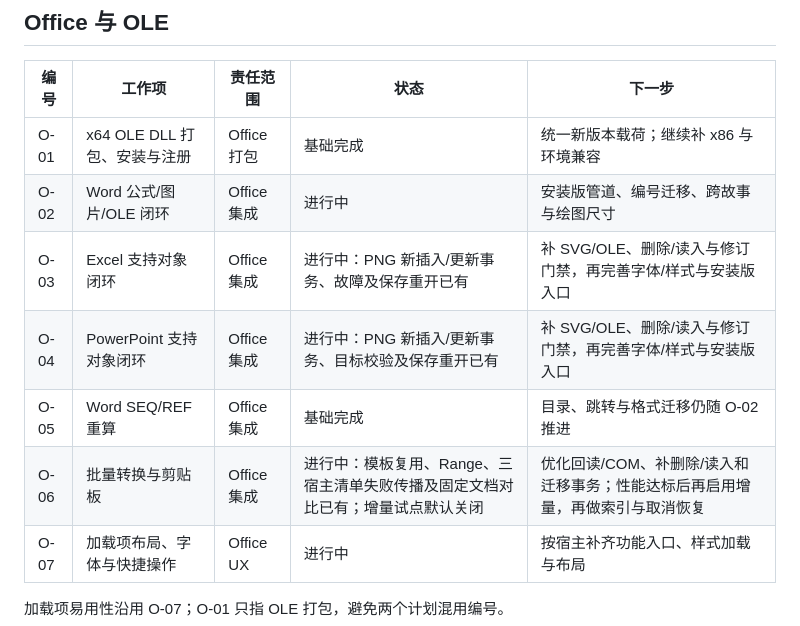
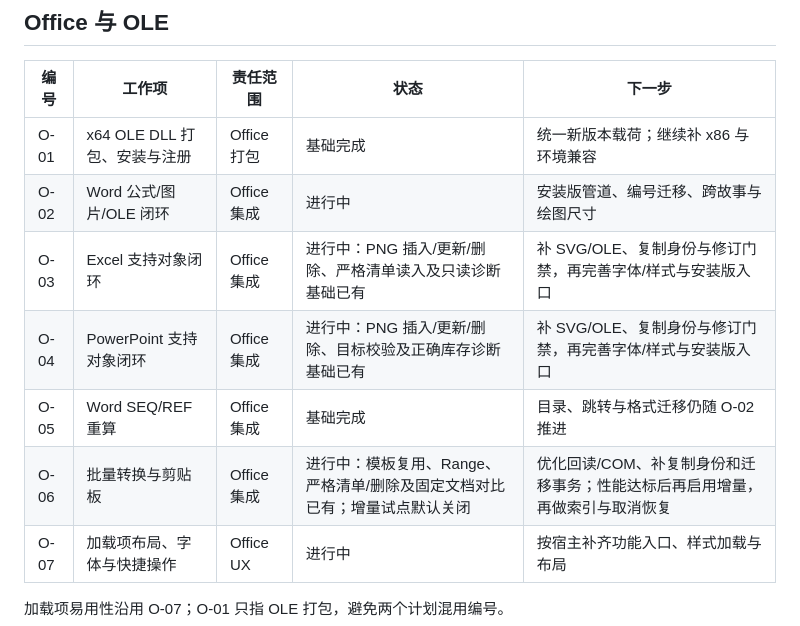
Before and after one commit to strangelion/latexsnipper-core, a Markdown page: docs/closing-issue-ledger.md, the part around the change. GitHub-like rendering.

Commit message:
docs(plan): record strict manifest reads and staged deletion

```diff
--- a/docs/closing-issue-ledger.md
+++ b/docs/closing-issue-ledger.md
@@ -26,10 +26,10 @@
 | --- | --- | --- | --- | --- |
 | O-01 | x64 OLE DLL 打包、安装与注册 | Office 打包 | 基础完成 | 统一新版本载荷；继续补 x86 与环境兼容 |
 | O-02 | Word 公式/图片/OLE 闭环 | Office 集成 | 进行中 | 安装版管道、编号迁移、跨故事与绘图尺寸 |
-| O-03 | Excel 支持对象闭环 | Office 集成 | 进行中：PNG 新插入/更新事务、故障及保存重开已有 | 补 SVG/OLE、删除/读入与修订门禁，再完善字体/样式与安装版入口 |
-| O-04 | PowerPoint 支持对象闭环 | Office 集成 | 进行中：PNG 新插入/更新事务、目标校验及保存重开已有 | 补 SVG/OLE、删除/读入与修订门禁，再完善字体/样式与安装版入口 |
+| O-03 | Excel 支持对象闭环 | Office 集成 | 进行中：PNG 插入/更新/删除、严格清单读入及只读诊断基础已有 | 补 SVG/OLE、复制身份与修订门禁，再完善字体/样式与安装版入口 |
+| O-04 | PowerPoint 支持对象闭环 | Office 集成 | 进行中：PNG 插入/更新/删除、目标校验及正确库存诊断基础已有 | 补 SVG/OLE、复制身份与修订门禁，再完善字体/样式与安装版入口 |
 | O-05 | Word SEQ/REF 重算 | Office 集成 | 基础完成 | 目录、跳转与格式迁移仍随 O-02 推进 |
-| O-06 | 批量转换与剪贴板 | Office 集成 | 进行中：模板复用、Range、三宿主清单失败传播及固定文档对比已有；增量试点默认关闭 | 优化回读/COM、补删除/读入和迁移事务；性能达标后再启用增量，再做索引与取消恢复 |
+| O-06 | 批量转换与剪贴板 | Office 集成 | 进行中：模板复用、Range、严格清单/删除及固定文档对比已有；增量试点默认关闭 | 优化回读/COM、补复制身份和迁移事务；性能达标后再启用增量，再做索引与取消恢复 |
 | O-07 | 加载项布局、字体与快捷操作 | Office UX | 进行中 | 按宿主补齐功能入口、样式加载与布局 |
 
 加载项易用性沿用 O-07；O-01 只指 OLE 打包，避免两个计划混用编号。
```
Also changed, not shown: docs/closing-plan.md (+1 -1 lines).
